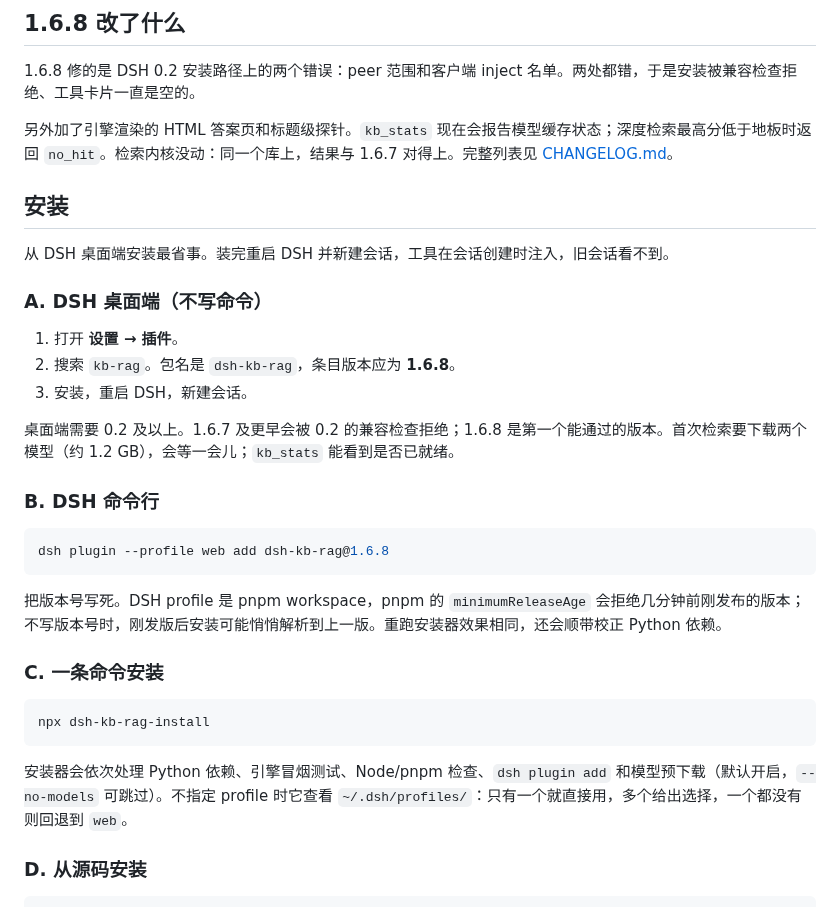
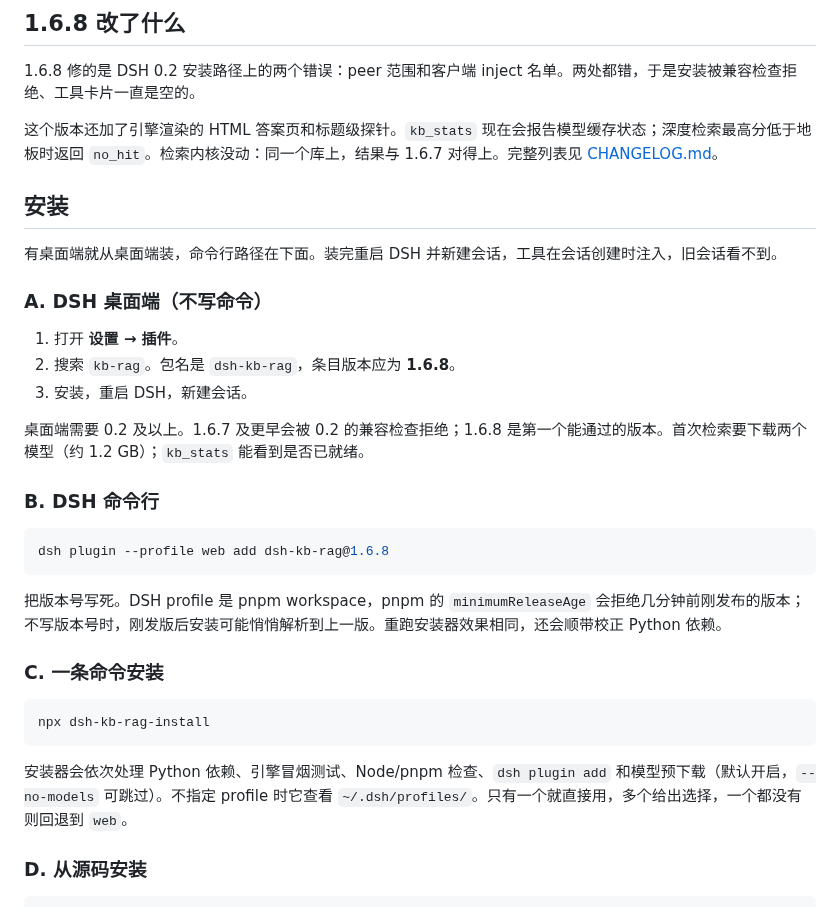
Before and after one commit to Breeze136/dsh-kb-rag, a Markdown page: README_CN.md, the part around the change. Rendered like a GitHub page.

Commit message:
docs: second humanizer pass on README

````diff
--- a/README_CN.md
+++ b/README_CN.md
@@ -40,11 +40,11 @@ npm 包 [`dsh-kb-rag`](https://www.npmjs.com/package/dsh-kb-rag) 由本仓库的
 
 1.6.8 修的是 DSH 0.2 安装路径上的两个错误：peer 范围和客户端 inject 名单。两处都错，于是安装被兼容检查拒绝、工具卡片一直是空的。
 
-另外加了引擎渲染的 HTML 答案页和标题级探针。`kb_stats` 现在会报告模型缓存状态；深度检索最高分低于地板时返回 `no_hit`。检索内核没动：同一个库上，结果与 1.6.7 对得上。完整列表见 [CHANGELOG.md](CHANGELOG.md)。
+这个版本还加了引擎渲染的 HTML 答案页和标题级探针。`kb_stats` 现在会报告模型缓存状态；深度检索最高分低于地板时返回 `no_hit`。检索内核没动：同一个库上，结果与 1.6.7 对得上。完整列表见 [CHANGELOG.md](CHANGELOG.md)。
 
 ## 安装
 
-从 DSH 桌面端安装最省事。装完重启 DSH 并新建会话，工具在会话创建时注入，旧会话看不到。
+有桌面端就从桌面端装，命令行路径在下面。装完重启 DSH 并新建会话，工具在会话创建时注入，旧会话看不到。
 
 ### A. DSH 桌面端（不写命令）
 
@@ -52,7 +52,7 @@ npm 包 [`dsh-kb-rag`](https://www.npmjs.com/package/dsh-kb-rag) 由本仓库的
 2. 搜索 `kb-rag`。包名是 `dsh-kb-rag`，条目版本应为 **1.6.8**。
 3. 安装，重启 DSH，新建会话。
 
-桌面端需要 0.2 及以上。1.6.7 及更早会被 0.2 的兼容检查拒绝；1.6.8 是第一个能通过的版本。首次检索要下载两个模型（约 1.2 GB），会等一会儿；`kb_stats` 能看到是否已就绪。
+桌面端需要 0.2 及以上。1.6.7 及更早会被 0.2 的兼容检查拒绝；1.6.8 是第一个能通过的版本。首次检索要下载两个模型（约 1.2 GB）；`kb_stats` 能看到是否已就绪。
 
 ### B. DSH 命令行
 
@@ -68,7 +68,7 @@ dsh plugin --profile web add dsh-kb-rag@1.6.8
 npx dsh-kb-rag-install
 ```
 
-安装器会依次处理 Python 依赖、引擎冒烟测试、Node/pnpm 检查、`dsh plugin add` 和模型预下载（默认开启，`--no-models` 可跳过）。不指定 profile 时它查看 `~/.dsh/profiles/`：只有一个就直接用，多个给出选择，一个都没有则回退到 `web`。
+安装器会依次处理 Python 依赖、引擎冒烟测试、Node/pnpm 检查、`dsh plugin add` 和模型预下载（默认开启，`--no-models` 可跳过）。不指定 profile 时它查看 `~/.dsh/profiles/`。只有一个就直接用，多个给出选择，一个都没有则回退到 `web`。
 
 ### D. 从源码安装
 
````
Also changed, not shown: README.md (+4 -4 lines).
